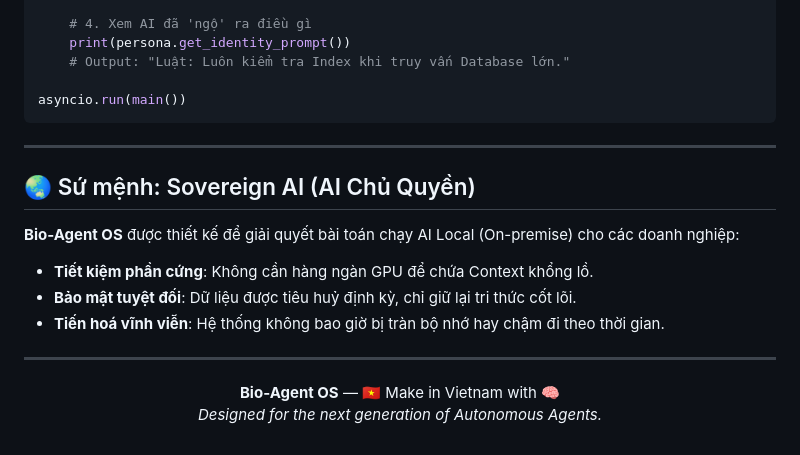
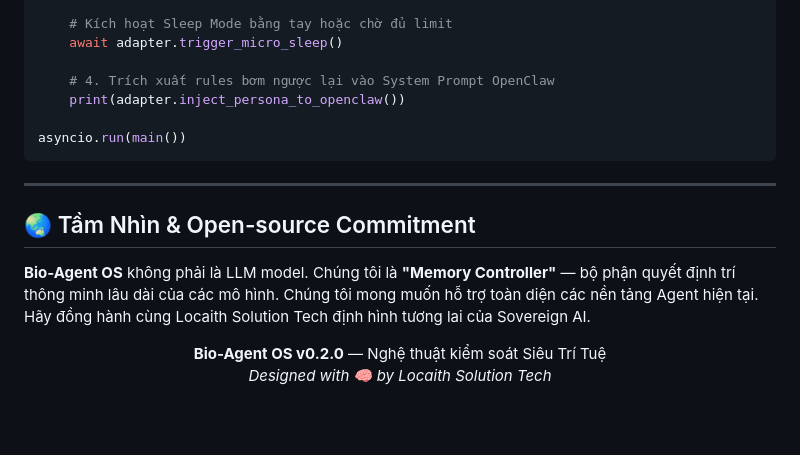
Before and after one commit to locaith/bio-memory-ai-locaith, a Markdown page: README.md, the part around one of its changes. Drawn GitHub-style; blank space fills up the shorter version.

````diff
--- a/README.md
+++ b/README.md
@@ -85,23 +84,21 @@ async def main():
 
-    # 4. Xem AI đã 'ngộ' ra điều gì
-    print(persona.get_identity_prompt())
-    # Output: "Luật: Luôn kiểm tra Index khi truy vấn Database lớn."
+    # Kích hoạt Sleep Mode bằng tay hoặc chờ đủ limit
+    await adapter.trigger_micro_sleep()
+
+    # 4. Trích xuất rules bơm ngược lại vào System Prompt OpenClaw
+    print(adapter.inject_persona_to_openclaw())
 
 asyncio.run(main())
 ```
 
 ---
 
-## 🌏 Sứ mệnh: Sovereign AI (AI Chủ Quyền)
+## 🌏 Tầm Nhìn & Open-source Commitment
 
-**Bio-Agent OS** được thiết kế để giải quyết bài toán chạy AI Local (On-premise) cho các doanh nghiệp:
-- **Tiết kiệm phần cứng**: Không cần hàng ngàn GPU để chứa Context khổng lồ.
-- **Bảo mật tuyệt đối**: Dữ liệu được tiêu huỷ định kỳ, chỉ giữ lại tri thức cốt lõi.
-- **Tiến hoá vĩnh viễn**: Hệ thống không bao giờ bị tràn bộ nhớ hay chậm đi theo thời gian.
-
----
+**Bio-Agent OS** không phải là LLM model. Chúng tôi là **"Memory Controller"** — bộ phận quyết định trí thông minh lâu dài của các mô hình.
+Chúng tôi mong muốn hỗ trợ toàn diện các nền tảng Agent hiện tại. Hãy đồng hành cùng Locaith Solution Tech định hình tương lai của Sovereign AI.
 
 <p align="center">
-  <strong>Bio-Agent OS</strong> — 🇻🇳 Make in Vietnam with 🧠<br>
-  <em>Designed for the next generation of Autonomous Agents.</em>
+  <strong>Bio-Agent OS v0.2.0</strong> — Nghệ thuật kiểm soát Siêu Trí Tuệ<br>
+  <em>Designed with 🧠 by Locaith Solution Tech</em>
 </p>
````
Also changed, not shown: other parts of README.md (+43 -44 lines), docs/images/coding_performance.png (added), docs/images/openclaw_integration.png (added), 4 other files.
